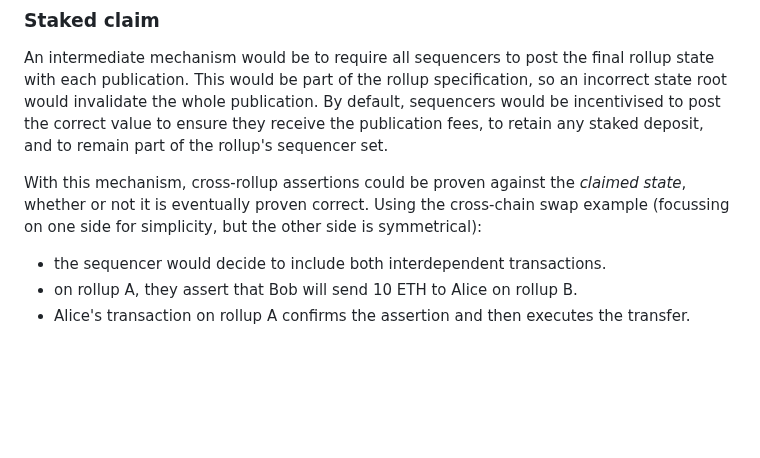
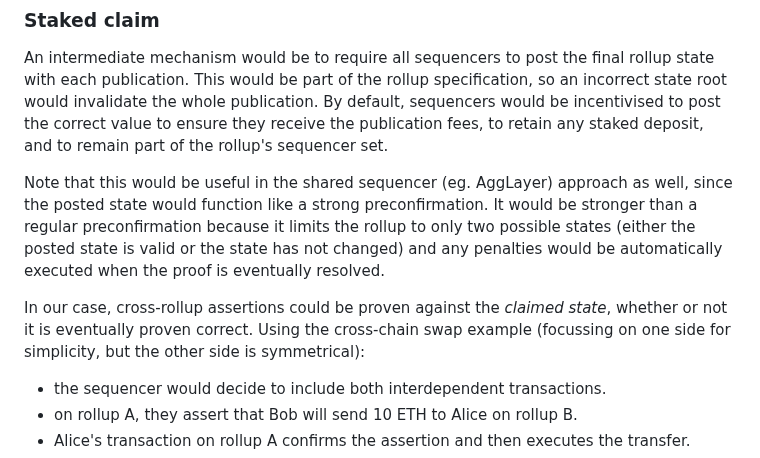
Before and after one commit to OpenZeppelin/minimal-rollup, a Markdown page: documentation/PreemptiveProvableAssertions.md, the part around the change. GitHub-like rendering; blank space fills up the shorter version.

Commit message:
Explain how the posted state is useful for AggLayer

```diff
--- a/documentation/PreemptiveProvableAssertions.md
+++ b/documentation/PreemptiveProvableAssertions.md
@@ -240,7 +240,9 @@ Unfortunately, realtime proving is currently only possible for simple app chains
 
 An intermediate mechanism would be to require all sequencers to post the final rollup state with each publication. This would be part of the rollup specification, so an incorrect state root would invalidate the whole publication. By default, sequencers would be incentivised to post the correct value to ensure they receive the publication fees, to retain any staked deposit, and to remain part of the rollup's sequencer set.
 
-With this mechanism, cross-rollup assertions could be proven against the _claimed state_, whether or not it is eventually proven correct. Using the cross-chain swap example (focussing on one side for simplicity, but the other side is symmetrical):
+Note that this would be useful in the shared sequencer (eg. AggLayer) approach as well, since the posted state would function like a strong preconfirmation. It would be stronger than a regular preconfirmation because it limits the rollup to only two possible states (either the posted state is valid or the state has not changed) and any penalties would be automatically executed when the proof is eventually resolved.
+
+In our case, cross-rollup assertions could be proven against the _claimed state_, whether or not it is eventually proven correct. Using the cross-chain swap example (focussing on one side for simplicity, but the other side is symmetrical):
 
 - the sequencer would decide to include both interdependent transactions.
 - on rollup A, they assert that Bob will send 10 ETH to Alice on rollup B.
```
